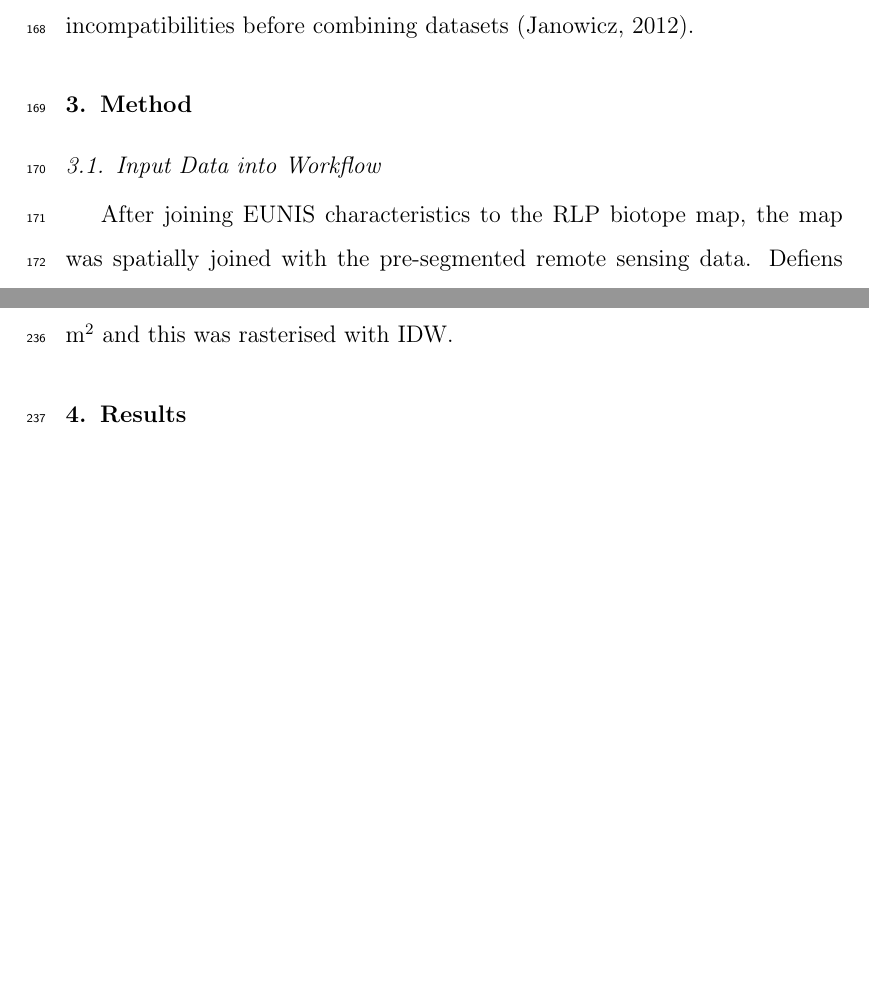
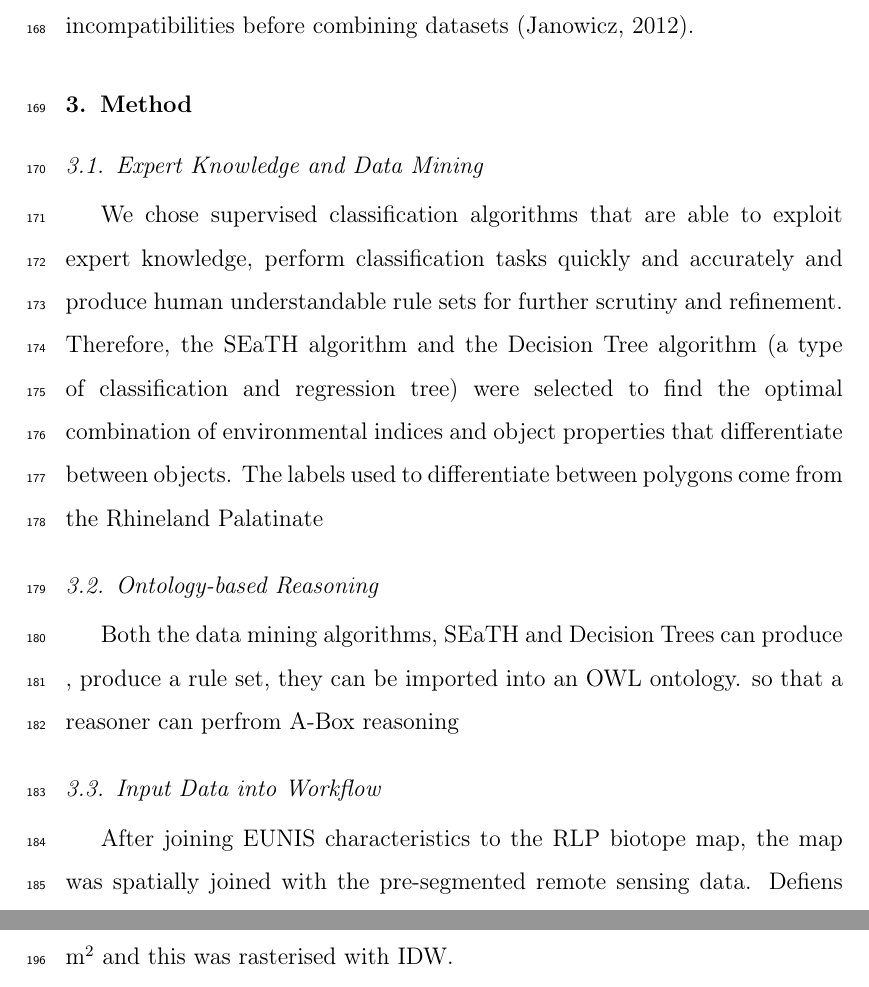
Before and after one commit to mellowizz/thesis-paper, a LaTeX paper (paper/document.tex): two parts of pages 8 and 12 of 17 before the commit and two parts of pages 8 and 9 of 18 after it, joined at a grey line, cut so that both start at the same text, the shorter picture padded with empty space. Compiled offline with pdfLaTeX; a LaTeX package or settings file that is missing is left out; a missing bibliography style is replaced by a similar one.

Commit message:
Start of data mining section

```diff
--- a/paper/document.tex
+++ b/paper/document.tex
@@ -224,4 +224,16 @@ were developed and become aware of possible incompatibilities before combining
 datasets \citep{Janowicz2012}.
 
 \section{Method}
+\subsection{Expert Knowledge and Data Mining}
+We chose supervised classification algorithms that are able to exploit expert
+knowledge, perform classification tasks quickly and accurately and produce human
+understandable rule sets for further scrutiny and refinement. Therefore, the
+SEaTH algorithm and the Decision Tree algorithm (a type of classification and regression
+tree) were selected to find the optimal combination of environmental indices and
+object properties that differentiate between objects. The labels used to
+differentiate between polygons come from the Rhineland Palatinate
+\subsection{Ontology-based Reasoning}
+Both the data mining algorithms, SEaTH and Decision Trees can  produce , produce a rule
+set, they can be imported into an OWL ontology. so that a reasoner can perfrom
+A-Box reasoning
 \subsection{Input Data into Workflow}
@@ -234,3 +251,5 @@ polygons. A list of the zonal statistics are below.
+first and last pulse. The data contains on average 4 points per m$^{2}$ and
+this was rasterised with IDW.
 \begin{itemize}
   \item min, max, mean, median, sum and stddev of:
   \begin{itemize}
@@ -321,5 +334,3 @@ The LiDAR ASCII point clouds were acquired between 2003 and 2009 and contain
-first and last pulse. The data contains on average 4 points per m$^{2}$ and
-this was rasterised with IDW.
 
 \section{Results}
 
```
Also changed, not shown: paper/document.tex (13 more changed lines).
